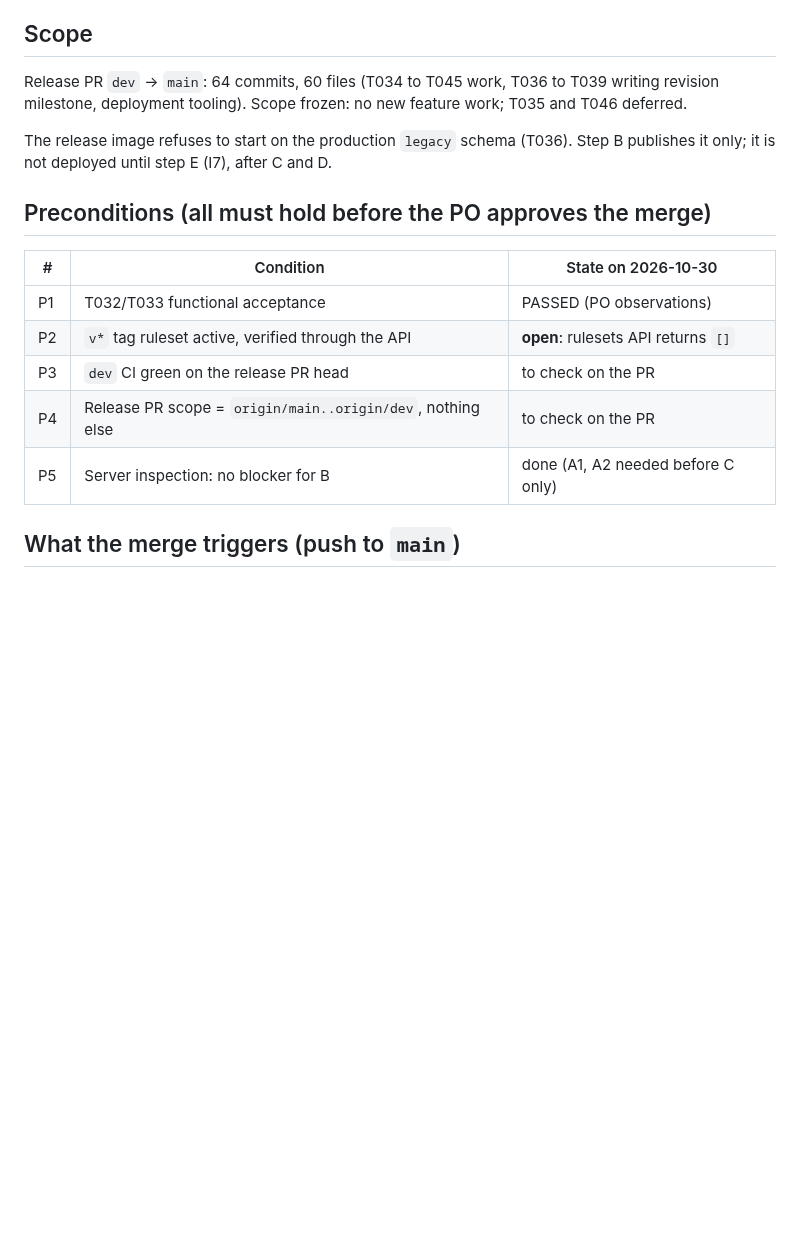
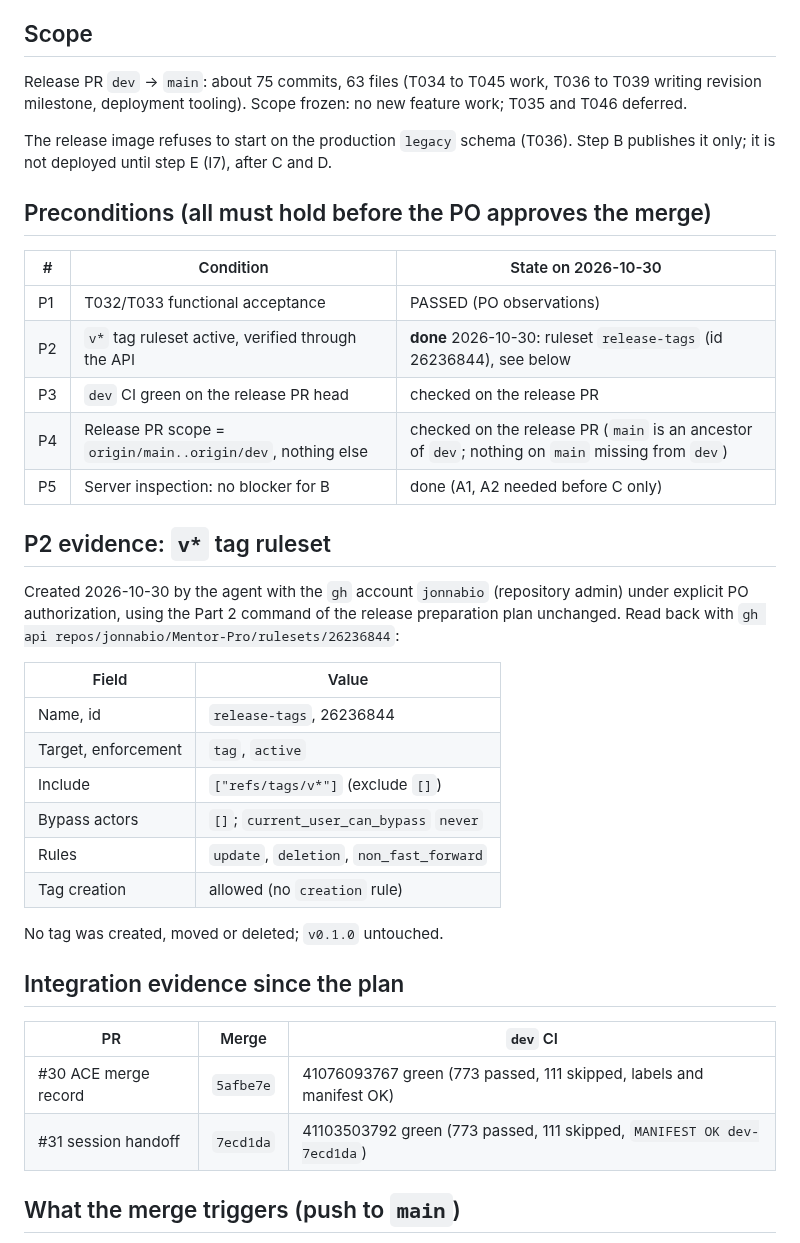
Before and after one commit to jonnabio/Mentor-Pro, a Markdown page: docs/planning/2026-10-30-step-b-release-plan.md, the part around the change. GitHub-like rendering; blank space fills up the shorter version.

Commit message:
docs: step B preparation; v* ruleset verified; PR #30 and #31 evidence
Co-Authored-By: Claude Opus 5.5 <noreply@anthropic.com>

```diff
--- a/docs/planning/2026-10-30-step-b-release-plan.md
+++ b/docs/planning/2026-10-30-step-b-release-plan.md
@@ -10,7 +10,7 @@
 
 ## Scope
 
-Release PR `dev` → `main`: 64 commits, 60 files (T034 to T045 work,
+Release PR `dev` → `main`: about 75 commits, 63 files (T034 to T045 work,
 T036 to T039 writing revision milestone, deployment tooling). Scope
 frozen: no new feature work; T035 and T046 deferred.
 
@@ -23,10 +23,35 @@ after C and D.
 | # | Condition | State on 2026-10-30 |
 | --- | --- | --- |
 | P1 | T032/T033 functional acceptance | PASSED (PO observations) |
-| P2 | `v*` tag ruleset active, verified through the API | **open**: rulesets API returns `[]` |
-| P3 | `dev` CI green on the release PR head | to check on the PR |
-| P4 | Release PR scope = `origin/main..origin/dev`, nothing else | to check on the PR |
+| P2 | `v*` tag ruleset active, verified through the API | **done** 2026-10-30: ruleset `release-tags` (id 26236844), see below |
+| P3 | `dev` CI green on the release PR head | checked on the release PR |
+| P4 | Release PR scope = `origin/main..origin/dev`, nothing else | checked on the release PR (`main` is an ancestor of `dev`; nothing on `main` missing from `dev`) |
 | P5 | Server inspection: no blocker for B | done (A1, A2 needed before C only) |
+
+## P2 evidence: `v*` tag ruleset
+
+Created 2026-10-30 by the agent with the `gh` account `jonnabio`
+(repository admin) under explicit PO authorization, using the Part 2
+command of the release preparation plan unchanged. Read back with
+`gh api repos/jonnabio/Mentor-Pro/rulesets/26236844`:
+
+| Field | Value |
+| --- | --- |
+| Name, id | `release-tags`, 26236844 |
+| Target, enforcement | `tag`, `active` |
+| Include | `["refs/tags/v*"]` (exclude `[]`) |
+| Bypass actors | `[]`; `current_user_can_bypass` `never` |
+| Rules | `update`, `deletion`, `non_fast_forward` |
+| Tag creation | allowed (no `creation` rule) |
+
+No tag was created, moved or deleted; `v0.1.0` untouched.
+
+## Integration evidence since the plan
+
+| PR | Merge | `dev` CI |
+| --- | --- | --- |
+| #30 ACE merge record | `5afbe7e` | 41076093767 green (773 passed, 111 skipped, labels and manifest OK) |
+| #31 session handoff | `7ecd1da` | 41103503792 green (773 passed, 111 skipped, `MANIFEST OK dev-7ecd1da`) |
 
 ## What the merge triggers (push to `main`)
 
```
Also changed, not shown: docs/context/ACTIVE_CONTEXT.md (+8 -7 lines).
